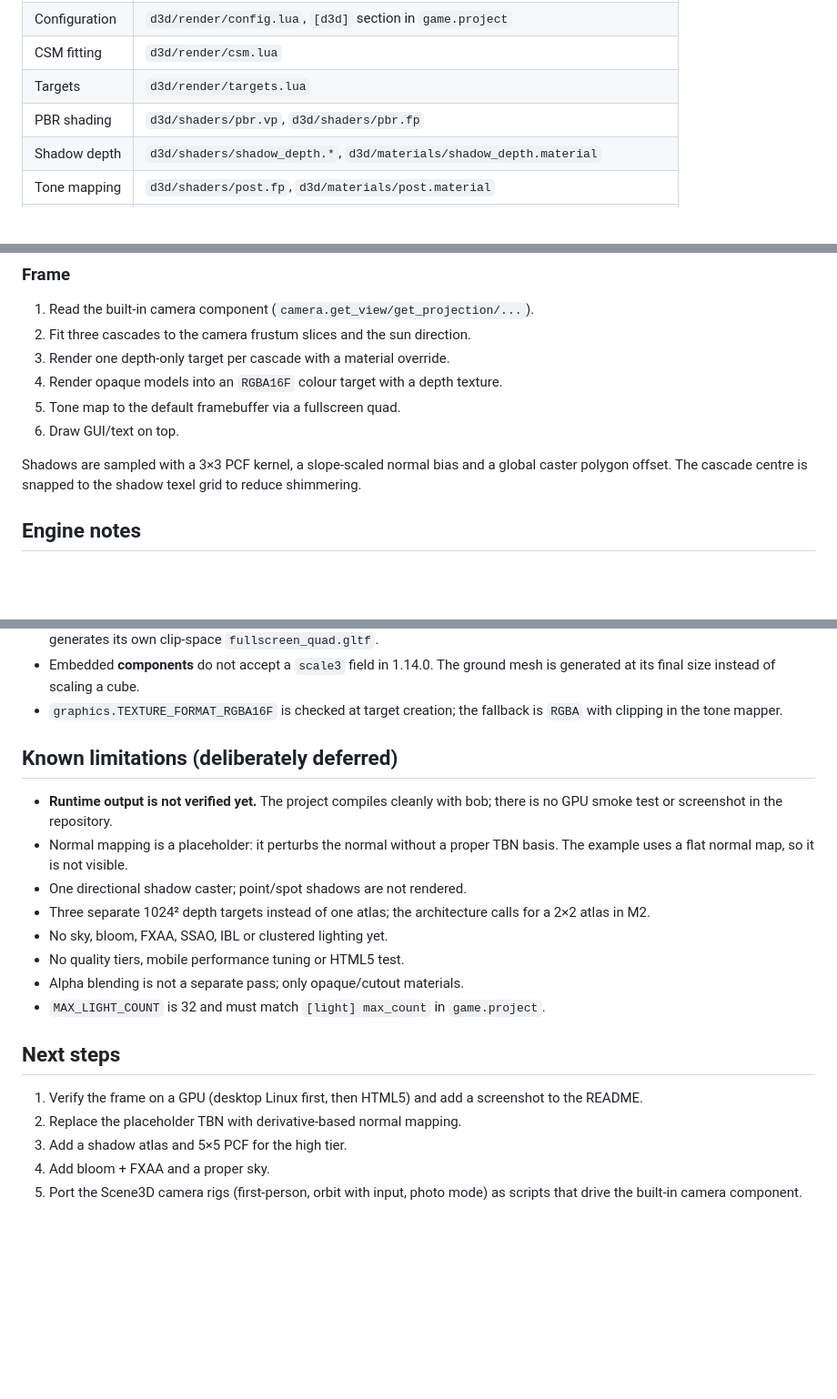
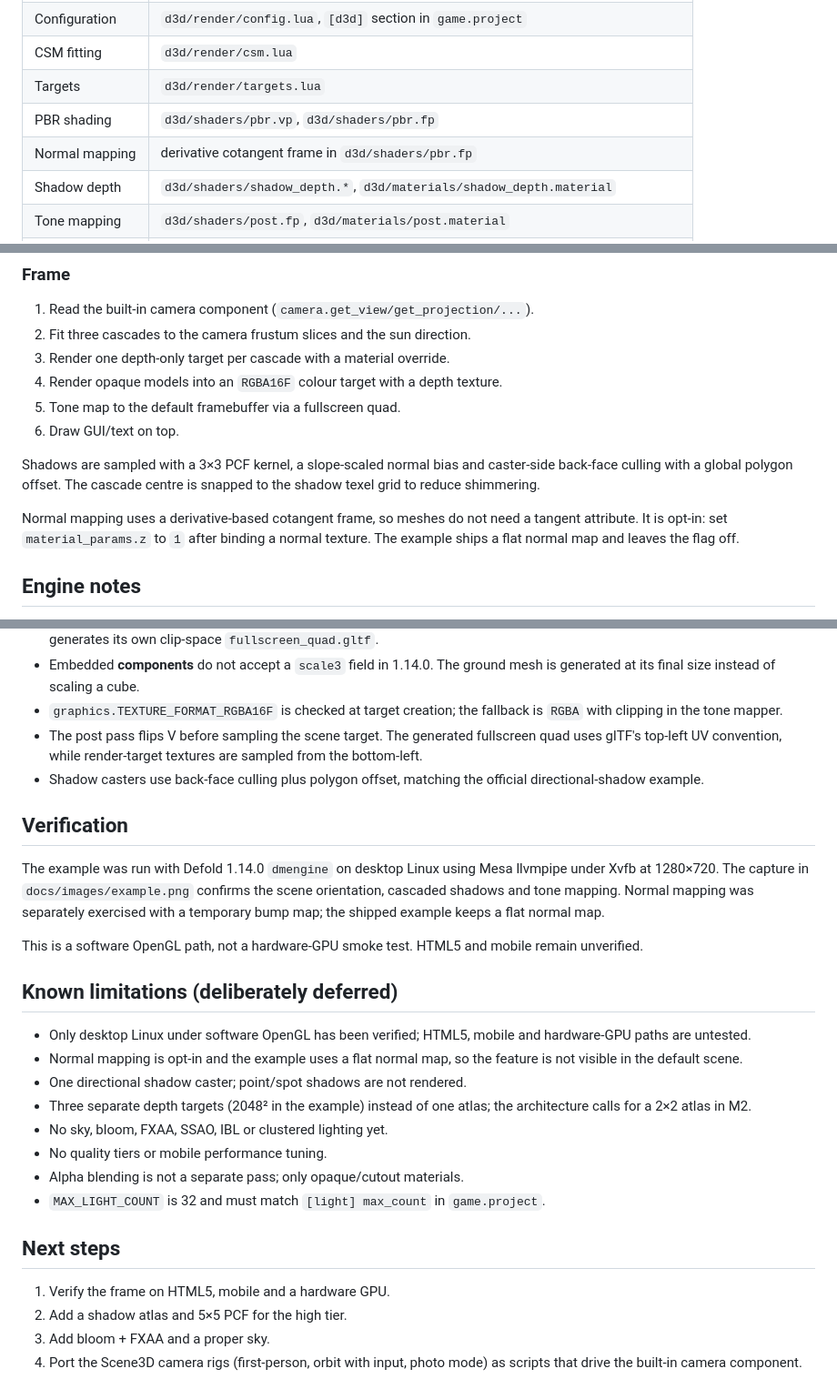
Before and after one commit to Mateus-M-Reis/d3d, a Markdown page: docs/IMPLEMENTATION.md, 3 parts joined by grey strips. Shown at 91% size. Rendered like a GitHub page; blank space fills up the shorter version.

Commit message:
Document M1 runtime verification
- Add the verified example capture to the README.
- Record the Linux/llvmpipe smoke test and the remaining platform gaps.
- Update the shadow and normal-mapping implementation notes.

```diff
--- a/docs/IMPLEMENTATION.md
+++ b/docs/IMPLEMENTATION.md
@@ -12,6 +12,7 @@ Keep this file updated as milestones land.
 | CSM fitting | `d3d/render/csm.lua` |
 | Targets | `d3d/render/targets.lua` |
 | PBR shading | `d3d/shaders/pbr.vp`, `d3d/shaders/pbr.fp` |
+| Normal mapping | derivative cotangent frame in `d3d/shaders/pbr.fp` |
 | Shadow depth | `d3d/shaders/shadow_depth.*`, `d3d/materials/shadow_depth.material` |
 | Tone mapping | `d3d/shaders/post.fp`, `d3d/materials/post.material` |
 | Example | `example/main.collection`, `example/*.script`, generated assets |
@@ -26,9 +27,13 @@ Keep this file updated as milestones land.
 5. Tone map to the default framebuffer via a fullscreen quad.
 6. Draw GUI/text on top.
 
-Shadows are sampled with a 3×3 PCF kernel, a slope-scaled normal bias and a
-global caster polygon offset. The cascade centre is snapped to the shadow texel
-grid to reduce shimmering.
+Shadows are sampled with a 3×3 PCF kernel, a slope-scaled normal bias and
+caster-side back-face culling with a global polygon offset. The cascade centre
+is snapped to the shadow texel grid to reduce shimmering.
+
+Normal mapping uses a derivative-based cotangent frame, so meshes do not need a
+tangent attribute. It is opt-in: set `material_params.z` to `1` after binding a
+normal texture. The example ships a flat normal map and leaves the flag off.
 
 ## Engine notes
 
@@ -46,27 +51,41 @@ grid to reduce shimmering.
   mesh is generated at its final size instead of scaling a cube.
 - `graphics.TEXTURE_FORMAT_RGBA16F` is checked at target creation; the fallback
   is `RGBA` with clipping in the tone mapper.
+- The post pass flips V before sampling the scene target. The generated
+  fullscreen quad uses glTF's top-left UV convention, while render-target
+  textures are sampled from the bottom-left.
+- Shadow casters use back-face culling plus polygon offset, matching the
+  official directional-shadow example.
+
+## Verification
+
+The example was run with Defold 1.14.0 `dmengine` on desktop Linux using Mesa
+llvmpipe under Xvfb at 1280×720. The capture in `docs/images/example.png`
+confirms the scene orientation, cascaded shadows and tone mapping. Normal
+mapping was separately exercised with a temporary bump map; the shipped example
+keeps a flat normal map.
+
+This is a software OpenGL path, not a hardware-GPU smoke test. HTML5 and mobile
+remain unverified.
 
 ## Known limitations (deliberately deferred)
 
-- **Runtime output is not verified yet.** The project compiles cleanly with
-  bob; there is no GPU smoke test or screenshot in the repository.
-- Normal mapping is a placeholder: it perturbs the normal without a proper TBN
-  basis. The example uses a flat normal map, so it is not visible.
+- Only desktop Linux under software OpenGL has been verified; HTML5, mobile and
+  hardware-GPU paths are untested.
+- Normal mapping is opt-in and the example uses a flat normal map, so the
+  feature is not visible in the default scene.
 - One directional shadow caster; point/spot shadows are not rendered.
-- Three separate 1024² depth targets instead of one atlas; the architecture
-  calls for a 2×2 atlas in M2.
+- Three separate depth targets (2048² in the example) instead of one atlas; the
+  architecture calls for a 2×2 atlas in M2.
 - No sky, bloom, FXAA, SSAO, IBL or clustered lighting yet.
-- No quality tiers, mobile performance tuning or HTML5 test.
+- No quality tiers or mobile performance tuning.
 - Alpha blending is not a separate pass; only opaque/cutout materials.
 - `MAX_LIGHT_COUNT` is 32 and must match `[light] max_count` in `game.project`.
 
 ## Next steps
 
-1. Verify the frame on a GPU (desktop Linux first, then HTML5) and add a
-   screenshot to the README.
-2. Replace the placeholder TBN with derivative-based normal mapping.
-3. Add a shadow atlas and 5×5 PCF for the high tier.
-4. Add bloom + FXAA and a proper sky.
-5. Port the Scene3D camera rigs (first-person, orbit with input, photo mode) as
+1. Verify the frame on HTML5, mobile and a hardware GPU.
+2. Add a shadow atlas and 5×5 PCF for the high tier.
+3. Add bloom + FXAA and a proper sky.
+4. Port the Scene3D camera rigs (first-person, orbit with input, photo mode) as
    scripts that drive the built-in camera component.
```
Also changed, not shown: README.md (+6 -2 lines), docs/ARCHITECTURE.md (+1 -1 lines), docs/images/example.png (added).
